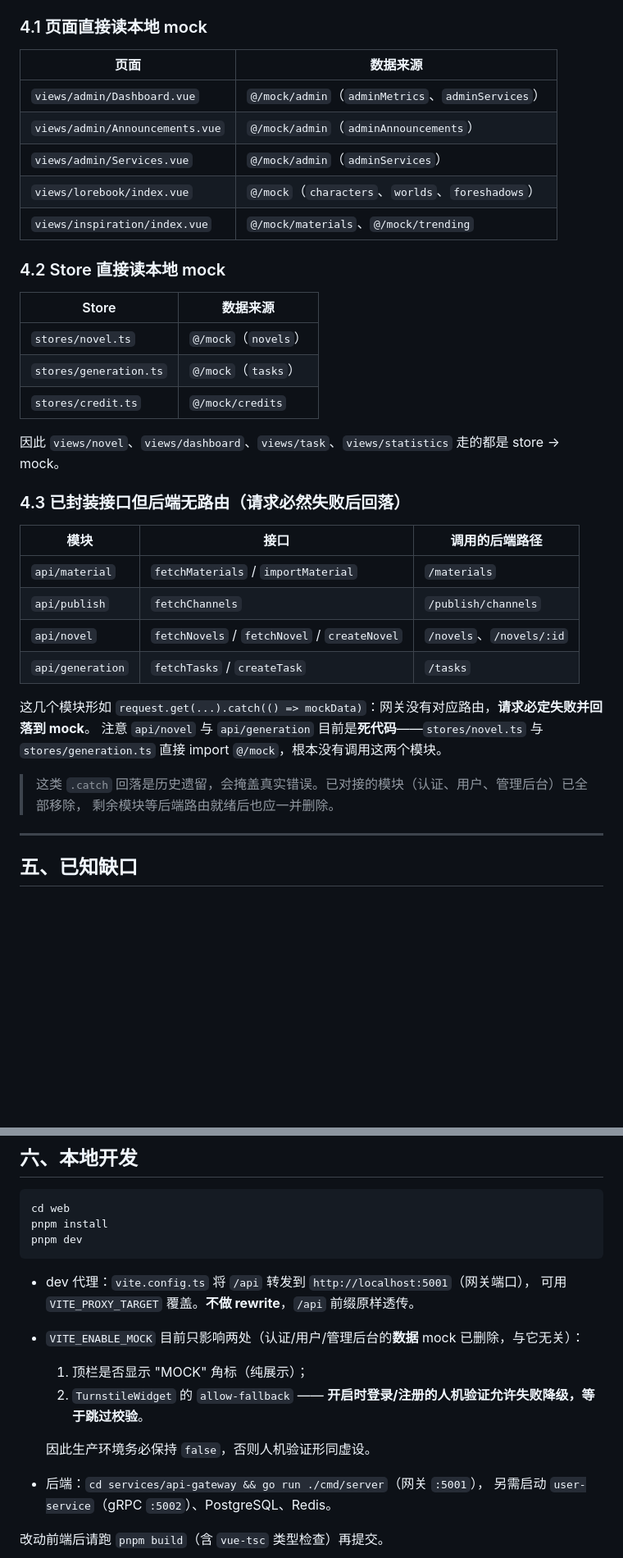
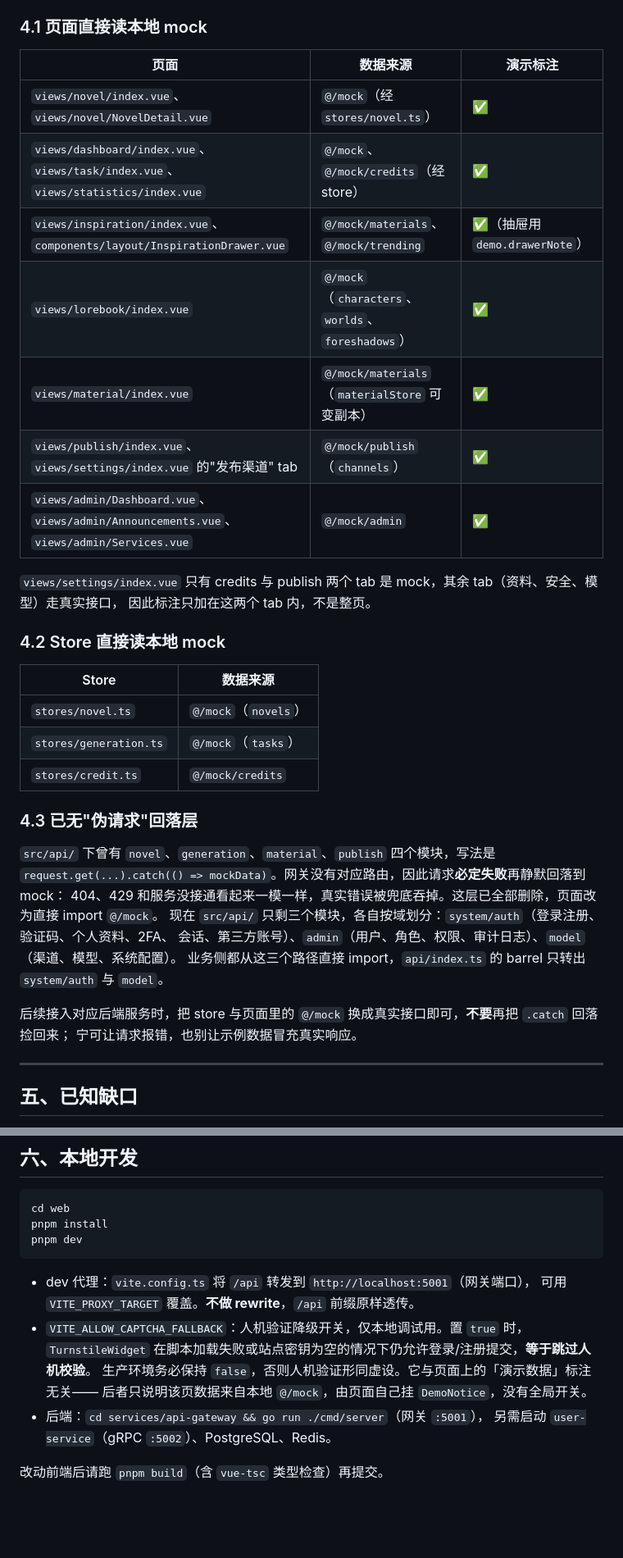
Before and after one commit to JFeng2048/museflow, a Markdown page: web/docs/README.md, 2 parts joined by grey strips. Shown at 82% size. Drawn GitHub-style; blank space fills up the shorter version.

```diff
--- a/web/docs/README.md
+++ b/web/docs/README.md
@@ -149,12 +202,17 @@
 ### 4.1 页面直接读本地 mock
 
-| 页面 | 数据来源 |
-|---|---|
-| `views/admin/Dashboard.vue` | `@/mock/admin`（`adminMetrics`、`adminServices`） |
-| `views/admin/Announcements.vue` | `@/mock/admin`（`adminAnnouncements`） |
-| `views/admin/Services.vue` | `@/mock/admin`（`adminServices`） |
-| `views/lorebook/index.vue` | `@/mock`（`characters`、`worlds`、`foreshadows`） |
-| `views/inspiration/index.vue` | `@/mock/materials`、`@/mock/trending` |
+| 页面 | 数据来源 | 演示标注 |
+|---|---|---|
+| `views/novel/index.vue`、`views/novel/NovelDetail.vue` | `@/mock`（经 `stores/novel.ts`） | ✅ |
+| `views/dashboard/index.vue`、`views/task/index.vue`、`views/statistics/index.vue` | `@/mock`、`@/mock/credits`（经 store） | ✅ |
+| `views/inspiration/index.vue`、`components/layout/InspirationDrawer.vue` | `@/mock/materials`、`@/mock/trending` | ✅（抽屉用 `demo.drawerNote`） |
+| `views/lorebook/index.vue` | `@/mock`（`characters`、`worlds`、`foreshadows`） | ✅ |
+| `views/material/index.vue` | `@/mock/materials`（`materialStore` 可变副本） | ✅ |
+| `views/publish/index.vue`、`views/settings/index.vue` 的"发布渠道" tab | `@/mock/publish`（`channels`） | ✅ |
+| `views/admin/Dashboard.vue`、`views/admin/Announcements.vue`、`views/admin/Services.vue` | `@/mock/admin` | ✅ |
+
+`views/settings/index.vue` 只有 credits 与 publish 两个 tab 是 mock，其余 tab（资料、安全、模型）走真实接口，
+因此标注只加在这两个 tab 内，不是整页。
 
 ### 4.2 Store 直接读本地 mock
 
@@ -164,23 +222,17 @@
 | `stores/generation.ts` | `@/mock`（`tasks`） |
 | `stores/credit.ts` | `@/mock/credits` |
 
-因此 `views/novel`、`views/dashboard`、`views/task`、`views/statistics` 走的都是 store → mock。
+### 4.3 已无"伪请求"回落层
 
-### 4.3 已封装接口但后端无路由（请求必然失败后回落）
+`src/api/` 下曾有 `novel`、`generation`、`material`、`publish` 四个模块，写法是
+`request.get(...).catch(() => mockData)`。网关没有对应路由，因此请求**必定失败**再静默回落到 mock：
+404、429 和服务没接通看起来一模一样，真实错误被兜底吞掉。这层已全部删除，页面改为直接 import `@/mock`。
+现在 `src/api/` 只剩三个模块，各自按域划分：`system/auth`（登录注册、验证码、个人资料、2FA、
+会话、第三方账号）、`admin`（用户、角色、权限、审计日志）、`model`（渠道、模型、系统配置）。
+业务侧都从这三个路径直接 import，`api/index.ts` 的 barrel 只转出 `system/auth` 与 `model`。
 
-| 模块 | 接口 | 调用的后端路径 |
-|---|---|---|
-| `api/material` | `fetchMaterials` / `importMaterial` | `/materials` |
-| `api/publish` | `fetchChannels` | `/publish/channels` |
-| `api/novel` | `fetchNovels` / `fetchNovel` / `createNovel` | `/novels`、`/novels/:id` |
-| `api/generation` | `fetchTasks` / `createTask` | `/tasks` |
-
-这几个模块形如 `request.get(...).catch(() => mockData)`：网关没有对应路由，**请求必定失败并回落到 mock**。
-注意 `api/novel` 与 `api/generation` 目前是**死代码**——`stores/novel.ts` 与 `stores/generation.ts`
-直接 import `@/mock`，根本没有调用这两个模块。
-
-> 这类 `.catch` 回落是历史遗留，会掩盖真实错误。已对接的模块（认证、用户、管理后台）已全部移除，
-> 剩余模块等后端路由就绪后也应一并删除。
+后续接入对应后端服务时，把 store 与页面里的 `@/mock` 换成真实接口即可，**不要**再把 `.catch` 回落捡回来；
+宁可让请求报错，也别让示例数据冒充真实响应。
 
 ---
 
@@ -207,11 +259,10 @@ pnpm dev
 
 - dev 代理：`vite.config.ts` 将 `/api` 转发到 `http://localhost:5001`（网关端口），
   可用 `VITE_PROXY_TARGET` 覆盖。**不做 rewrite**，`/api` 前缀原样透传。
-- `VITE_ENABLE_MOCK` 目前只影响两处（认证/用户/管理后台的**数据** mock 已删除，与它无关）：
-  1. 顶栏是否显示 "MOCK" 角标（纯展示）；
-  2. `TurnstileWidget` 的 `allow-fallback` —— **开启时登录/注册的人机验证允许失败降级，等于跳过校验**。
-
-  因此生产环境务必保持 `false`，否则人机验证形同虚设。
+- `VITE_ALLOW_CAPTCHA_FALLBACK`：人机验证降级开关，仅本地调试用。置 `true` 时，`TurnstileWidget`
+  在脚本加载失败或站点密钥为空的情况下仍允许登录/注册提交，**等于跳过人机校验**。
+  生产环境务必保持 `false`，否则人机验证形同虚设。它与页面上的「演示数据」标注无关——
+  后者只说明该页数据来自本地 `@/mock`，由页面自己挂 `DemoNotice`，没有全局开关。
 - 后端：`cd services/api-gateway && go run ./cmd/server`（网关 `:5001`），
   另需启动 `user-service`（gRPC `:5002`）、PostgreSQL、Redis。
 
```
Also changed, not shown: other parts of web/docs/README.md (+58 -5 lines).
